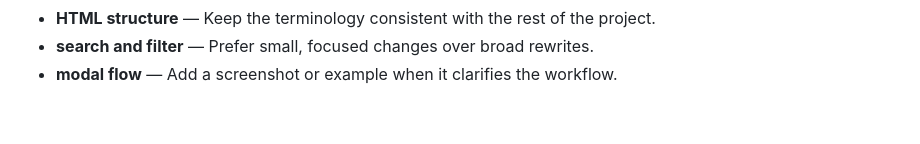
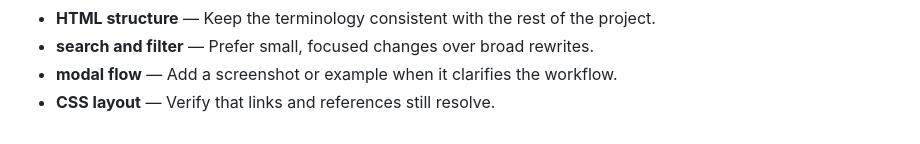
Before and after one commit to Sid2169/BookLib, a Markdown page: README.md, the part around the change. GitHub-like rendering.

Commit message:
Refine CSS layout guidance

```diff
--- a/README.md
+++ b/README.md
@@ -691,3 +691,4 @@ cancelFormBtn.addEventListener('click', () => {
 - **HTML structure** — Keep the terminology consistent with the rest of the project.
 - **search and filter** — Prefer small, focused changes over broad rewrites.
 - **modal flow** — Add a screenshot or example when it clarifies the workflow.
+- **CSS layout** — Verify that links and references still resolve.
```
